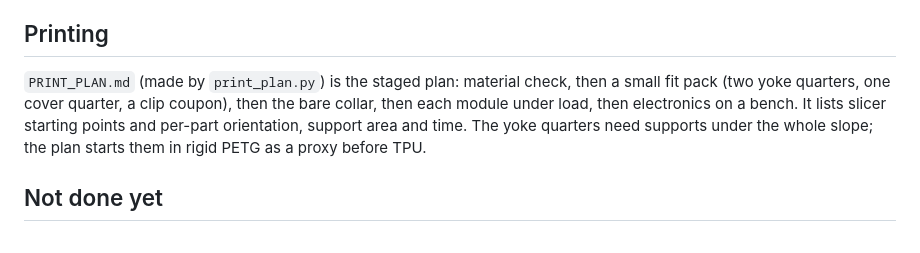
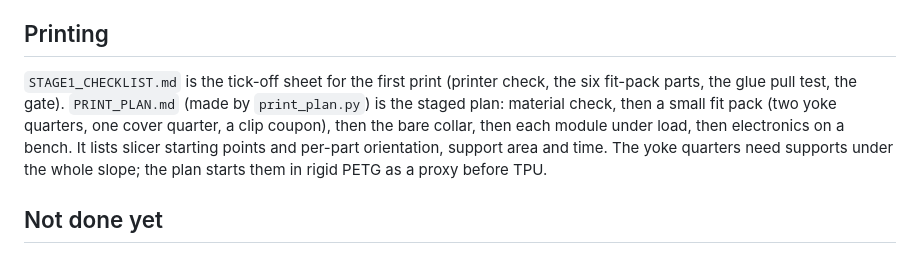
Before and after one commit to zacharymplace/cad-automation, a Markdown page: designs/festival-yoke/README.md, the part around the change. Drawn GitHub-style.

Commit message:
festival-yoke: Stage 1 print checklist
Co-Authored-By: Claude Sonnet 5.5 <noreply@anthropic.com>

```diff
--- a/designs/festival-yoke/README.md
+++ b/designs/festival-yoke/README.md
@@ -89,7 +89,7 @@ New small modules in `module.py`: ID card pouch (card window faces out, tether e
 Hand calculations (beam formulas and a snap-strain estimate, not FEA) for the load-bearing parts, at 1 g and at a 5 g crowd bump. They found three weak spots, now fixed: the cup and dock arms were 8 mm thick (5 g safety factor 2.5 and 3.4, now 11 mm: 4.7 and 6.3), the TPU rail cap was thin (clip lift safety factor 1.6, now a 2.5 mm cap: 2.6), and the diffuser snap hook would have strained PETG past its limit (6% vs 3.5% allowed, now a longer hook and a smaller bead: 2.4%). The M3 retention screws are the tightest remaining item at 1.6; they clamp rather than carry the lift, but treat them as the first thing to check in the load test. All material numbers are assumptions: use your filament's datasheet.
 
 ## Printing
-`PRINT_PLAN.md` (made by `print_plan.py`) is the staged plan: material check, then a small fit pack (two yoke quarters, one cover quarter, a clip coupon), then the bare collar, then each module under load, then electronics on a bench. It lists slicer starting points and per-part orientation, support area and time. The yoke quarters need supports under the whole slope; the plan starts them in rigid PETG as a proxy before TPU.
+`STAGE1_CHECKLIST.md` is the tick-off sheet for the first print (printer check, the six fit-pack parts, the glue pull test, the gate). `PRINT_PLAN.md` (made by `print_plan.py`) is the staged plan: material check, then a small fit pack (two yoke quarters, one cover quarter, a clip coupon), then the bare collar, then each module under load, then electronics on a bench. It lists slicer starting points and per-part orientation, support area and time. The yoke quarters need supports under the whole slope; the plan starts them in rigid PETG as a proxy before TPU.
 
 ## Not done yet
 - More modules (phone, fan arm, ear-defender mount); translucent LED diffuser cover; module pocket is position-specific (right side, rail at 0.82), other spots need regenerating.
```
Also changed, not shown: designs/festival-yoke/STAGE1_CHECKLIST.md (added, +149 -0 lines).
